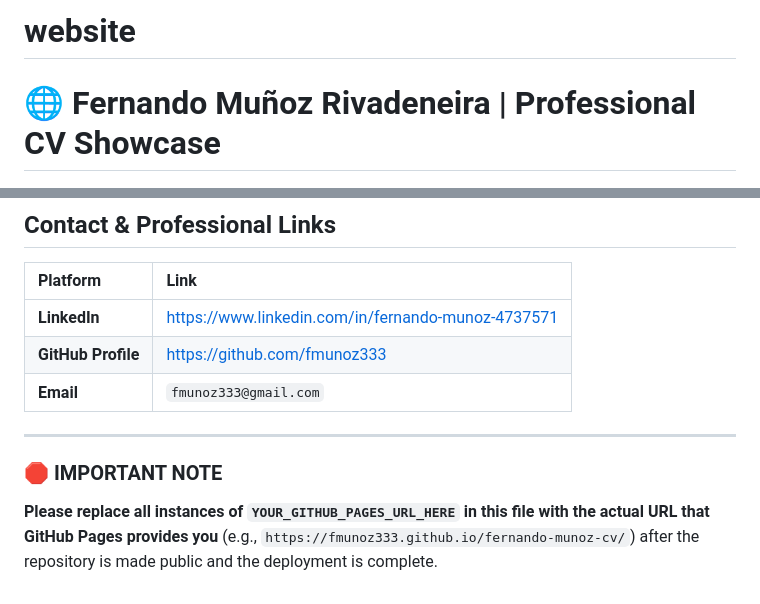
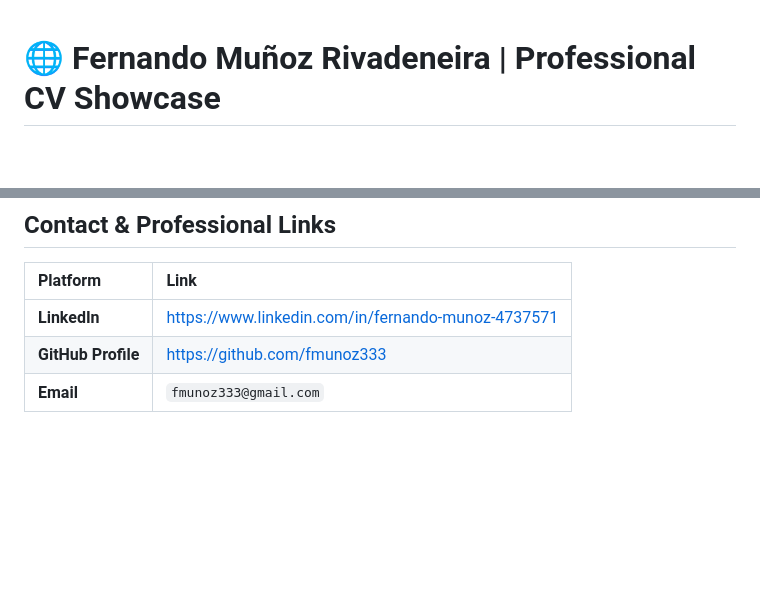
Before and after one commit to fmunoz333/fernando-munoz-cv, a Markdown page: README.md, 2 parts joined by grey strips. Rendered like a GitHub page; blank space fills up the shorter version.

Commit message:
Fix GitHub Pages URL and clean up README
Updated links and removed placeholder text in README.

```diff
--- a/README.md
+++ b/README.md
@@ -1,4 +1,2 @@
-# website
-
 # 🌐 Fernando Muñoz Rivadeneira | Professional CV Showcase
 
@@ -51,9 +49,3 @@ These repositories showcase tangible artifacts of my data analysis and business
 | **LinkedIn** | [https://www.linkedin.com/in/fernando-munoz-4737571](https://www.linkedin.com/in/fernando-munoz-4737571) |
 | **GitHub Profile** | [https://github.com/fmunoz333](https://github.com/fmunoz333) |
 | **Email** | `fmunoz333@gmail.com` |
-
----
-
-### 🛑 **IMPORTANT NOTE**
-
-**Please replace all instances of `YOUR_GITHUB_PAGES_URL_HERE` in this file with the actual URL that GitHub Pages provides you** (e.g., `https://fmunoz333.github.io/fernando-munoz-cv/`) after the repository is made public and the deployment is complete.
```
Also changed, not shown: other parts of README.md (+2 -2 lines).
